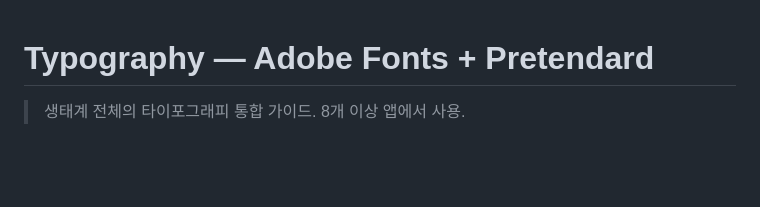
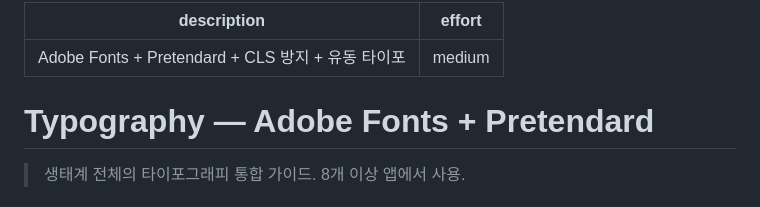
Before and after one commit to modfolio/modfolio-studio, a Markdown page: .claude/skills/typography.md, the part around the change. Rendered like a GitHub page; blank space fills up the shorter version.

Commit message:
chore: sync .claude/skills/typography.md from modfolio-universe [skip ci]

```diff
--- a/.claude/skills/typography.md
+++ b/.claude/skills/typography.md
@@ -1,3 +1,8 @@
+---
+description: Adobe Fonts + Pretendard + CLS 방지 + 유동 타이포
+effort: medium
+---
+
 # Typography — Adobe Fonts + Pretendard
 
 > 생태계 전체의 타이포그래피 통합 가이드. 8개 이상 앱에서 사용.
```
